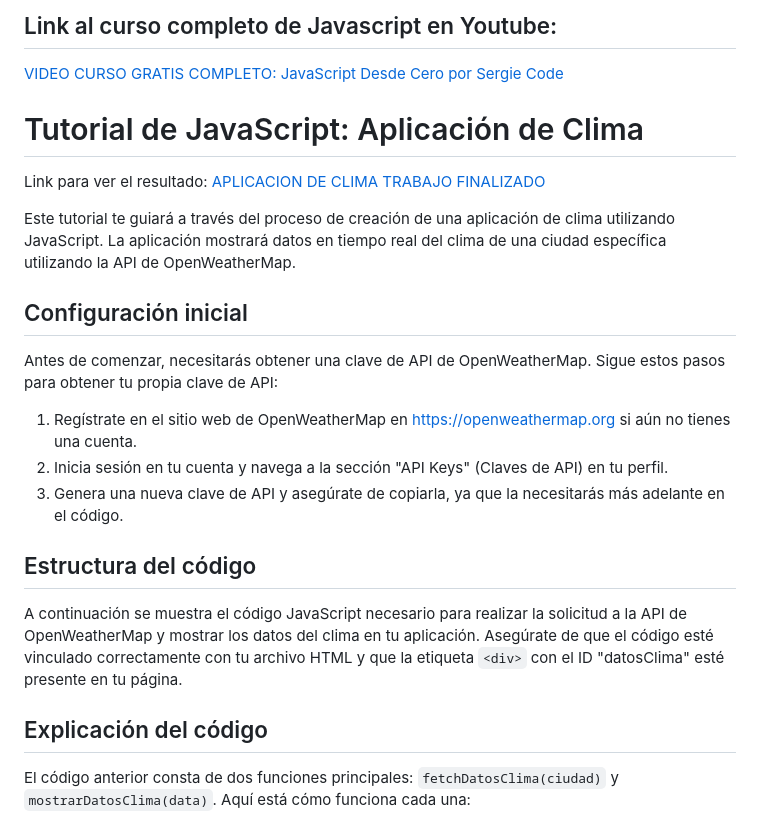
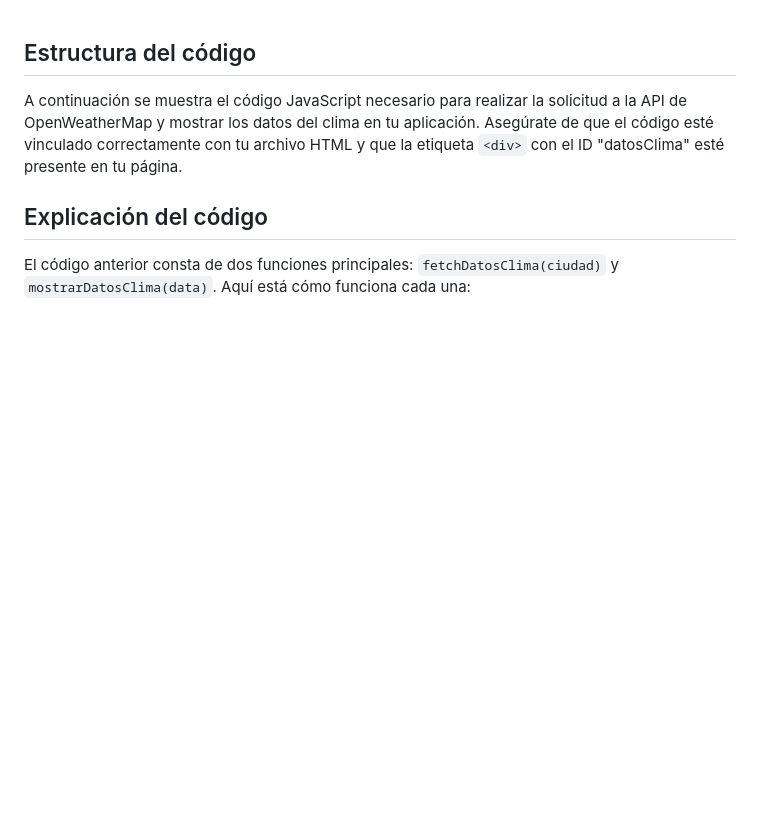
Before and after one commit to Irwingduran/baseAppClimate, a Markdown page: README.md, the part around the change. Rendered like a GitHub page; blank space fills up the shorter version.

```diff
--- a/README.md
+++ b/README.md
@@ -1,20 +1,3 @@
-## Link al curso completo de Javascript en Youtube:
-[VIDEO CURSO GRATIS COMPLETO: JavaScript Desde Cero por Sergie Code](https://youtu.be/N8Xt5rP_DUo)
-
-
-# Tutorial de JavaScript: Aplicación de Clima
-
-Link para ver el resultado: [APLICACION DE CLIMA TRABAJO FINALIZADO](https://aplicacion-clima-javascript.netlify.app/)
-
-Este tutorial te guiará a través del proceso de creación de una aplicación de clima utilizando JavaScript. La aplicación mostrará datos en tiempo real del clima de una ciudad específica utilizando la API de OpenWeatherMap.
-
-## Configuración inicial
-
-Antes de comenzar, necesitarás obtener una clave de API de OpenWeatherMap. Sigue estos pasos para obtener tu propia clave de API:
-
-1.  Regístrate en el sitio web de OpenWeatherMap en [https://openweathermap.org](https://openweathermap.org/) si aún no tienes una cuenta.
-2.  Inicia sesión en tu cuenta y navega a la sección "API Keys" (Claves de API) en tu perfil.
-3.  Genera una nueva clave de API y asegúrate de copiarla, ya que la necesitarás más adelante en el código.
 
 ## Estructura del código
 
```
